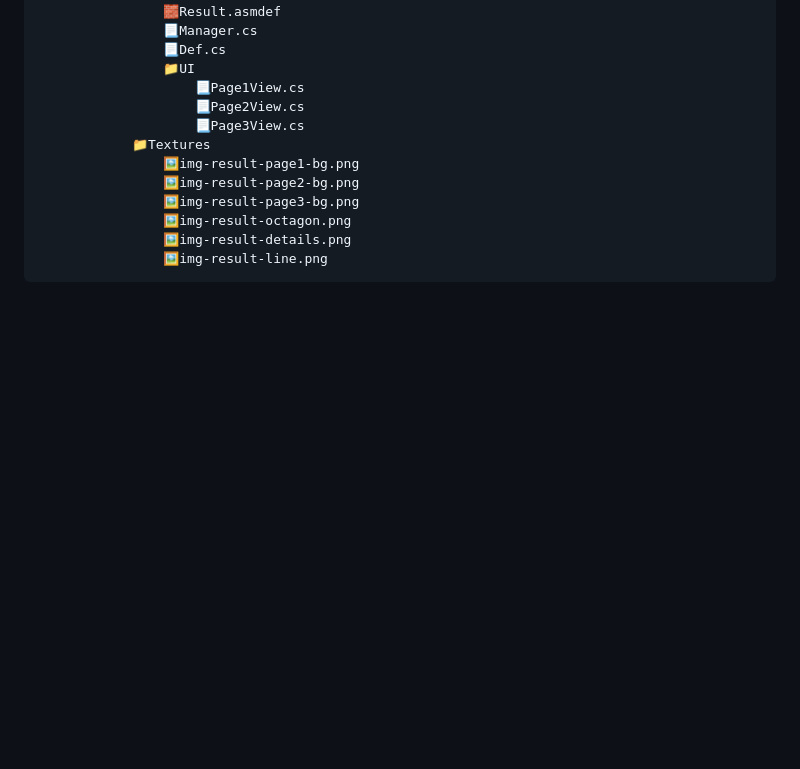
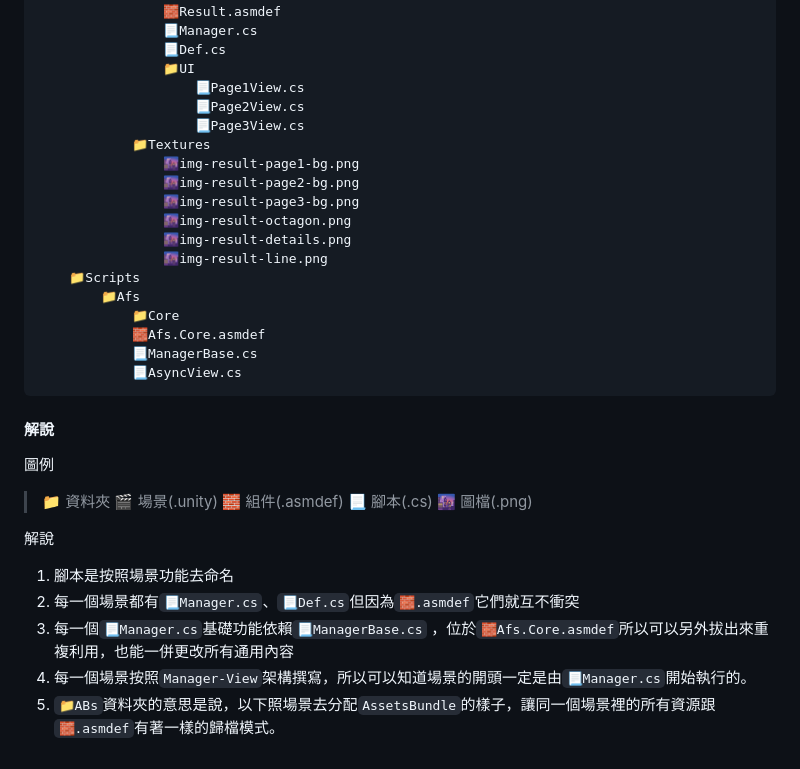
Before and after one commit to aakwewaanaqa/learning-records, a Markdown page: 管理依賴.md, the part around the change printed below. Drawn GitHub-style; blank space fills up the shorter version.

```diff
--- a/管理依賴.md
+++ b/管理依賴.md
@@ -85,9 +96,33 @@
                         📃Page2View.cs
                         📃Page3View.cs
                 📁Textures
-                    🖼img-result-page1-bg.png
-                    🖼img-result-page2-bg.png
-                    🖼img-result-page3-bg.png
-                    🖼img-result-octagon.png
-                    🖼img-result-details.png
-                    🖼img-result-line.png
+                    🌆img-result-page1-bg.png
+                    🌆img-result-page2-bg.png
+                    🌆img-result-page3-bg.png
+                    🌆img-result-octagon.png
+                    🌆img-result-details.png
+                    🌆img-result-line.png
+        📁Scripts
+            📁Afs
+                📁Core
+                🧱Afs.Core.asmdef
+                📃ManagerBase.cs
+                📃AsyncView.cs
+
+#### 解說
+
+圖例
+> 📁 資料夾
+> 🎬 場景(.unity)
+> 🧱 組件(.asmdef)
+> 📃 腳本(.cs)
+> 🌆 圖檔(.png)
+
+解說
+1. 腳本是按照場景功能去命名
+2. 每一個場景都有`📃Manager.cs`、`📃Def.cs`但因為`🧱.asmdef`它們就互不衝突
+3. 每一個`📃Manager.cs`基礎功能依賴`📃ManagerBase.cs`
+   ，位於`🧱Afs.Core.asmdef`所以可以另外拔出來重複利用，也能一併更改所有通用內容
+4. 每一個場景按照`Manager-View`架構撰寫，所以可以知道場景的開頭一定是由`📃Manager.cs`開始執行的。
+5. `📁ABs`資料夾的意思是說，以下照場景去分配`AssetsBundle`的樣子，讓同一個場景裡的所有資源跟
+   `🧱.asmdef`有著一樣的歸檔模式。
```
Also changed, not shown: other parts of 管理依賴.md (+29 -18 lines).
